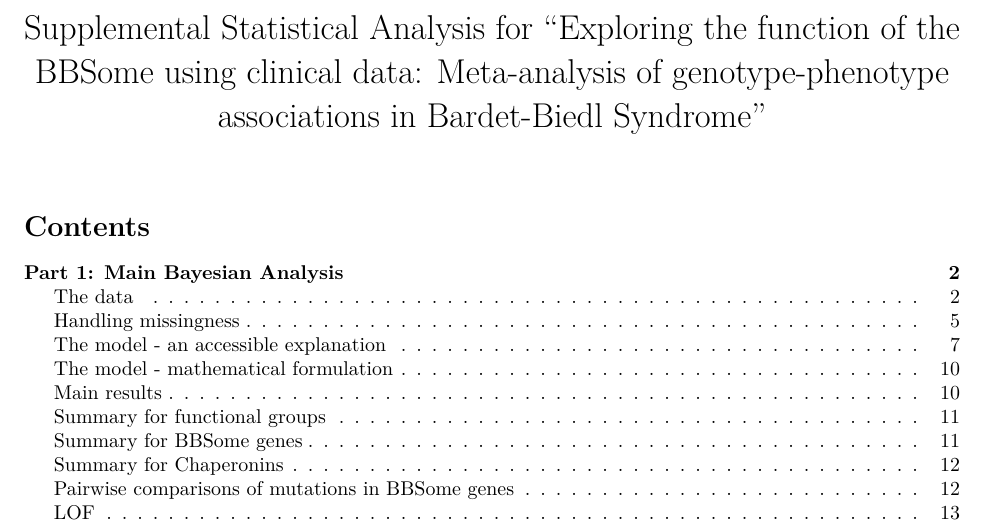
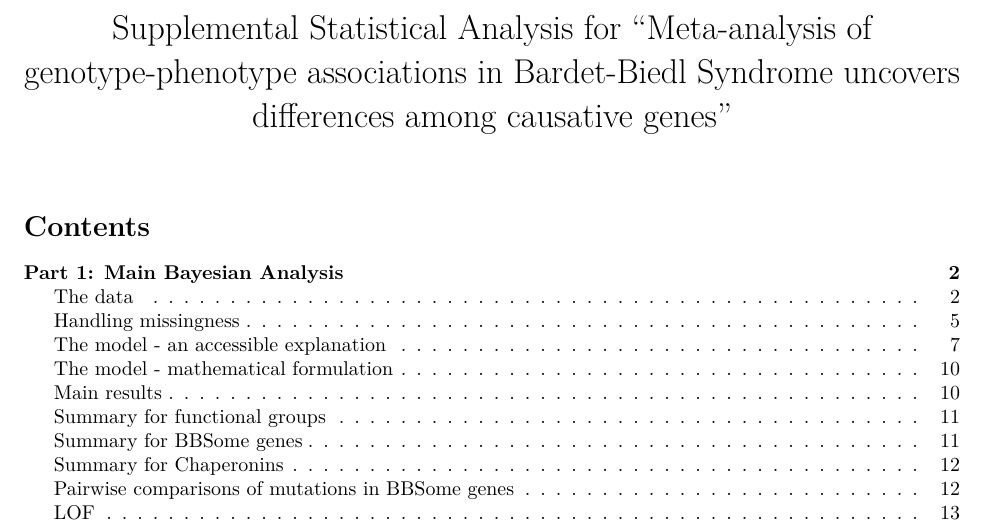
Before and after one commit to martinmodrak/bbs-metaanalysis-bayes, an R Markdown document (master_document.Rmd): part of page 1 of 28, cut at the place of the change. Rendered offline with R 4.5, knitr and Pandoc, then LaTeX, with nearby package versions; code that draws random numbers runs with fixed seeds of ours; some code elsewhere in the file could not run offline.

Commit message:
Updated title

```diff
--- a/master_document.Rmd
+++ b/master_document.Rmd
@@ -1,5 +1,5 @@
 ---
-title: 'Supplemental Statistical Analysis for "Exploring the function of the BBSome using clinical data: Meta-analysis of genotype-phenotype associations in Bardet-Biedl Syndrome"'
+title: 'Supplemental Statistical Analysis for "Meta-analysis of genotype-phenotype associations in Bardet-Biedl Syndrome uncovers differences among causative genes"'
 output:
   pdf_document:
      toc: true
```
